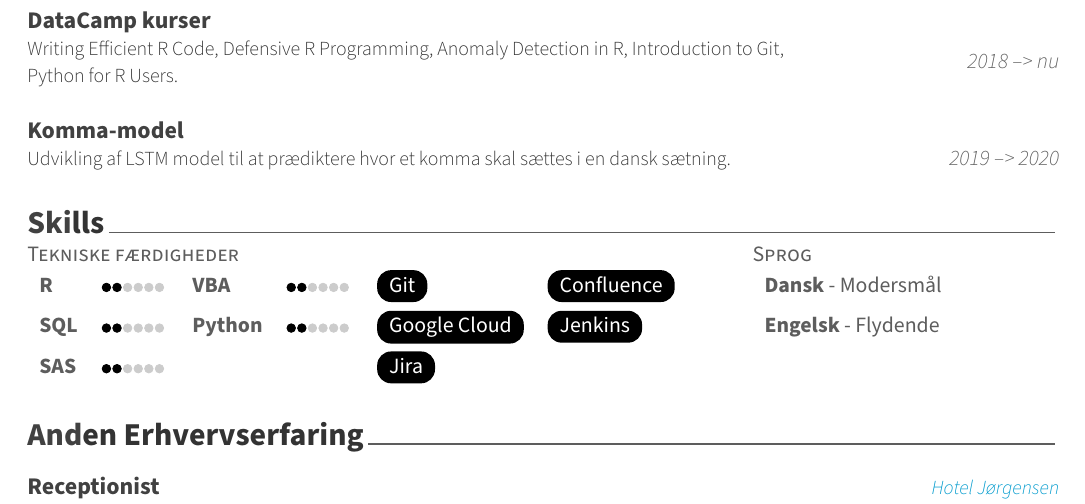
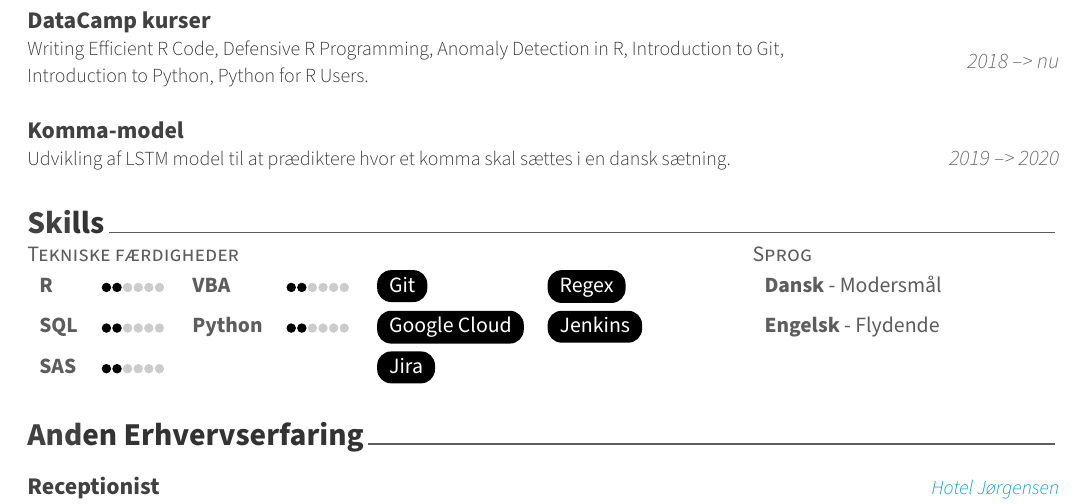
Before and after one commit to Gulde91/CV, an R Markdown document (CV.Rmd): part of page 2 of 2, cut so that both start at the same text. The pictures show the output file CV.pdf that the author committed with the source.

Commit message:
Lille update

```diff
--- a/CV.Rmd
+++ b/CV.Rmd
@@ -111,7 +111,7 @@ tribble(
 tribble(
     ~rolle, ~startYear, ~endYear, ~beskriv,
     "DataCamp kurser", 2018, "nu",
-    "Writing Efficient R Code, Defensive R Programming, Anomaly Detection in R, Introduction to Git, Python for R Users.") %>%
+    "Writing Efficient R Code, Defensive R Programming, Anomaly Detection in R, Introduction to Git, Introduction to Python, Python for R Users.") %>%
   detailed_entries(
     with = rolle,
     what =  glue::glue("\\descriptionstyle{<beskriv>}", .open = "<", .close = ">"),
@@ -140,7 +140,7 @@ tribble(
     \textbf{R} & \resume{2}{6} &
     \textbf{VBA} & \resume{2}{6} &
     \entoure{\textcolor{white}{Git}} &
-    \entoure{\textcolor{white}{Confluence}} \\
+    \entoure{\textcolor{white}{Regex}} \\
     \textbf{SQL} & \resume{2}{6} &
     \textbf{Python} & \resume{2}{6} &
     \entoure{\textcolor{white}{Google Cloud}} &
```
Also changed, not shown: CV.pdf.
